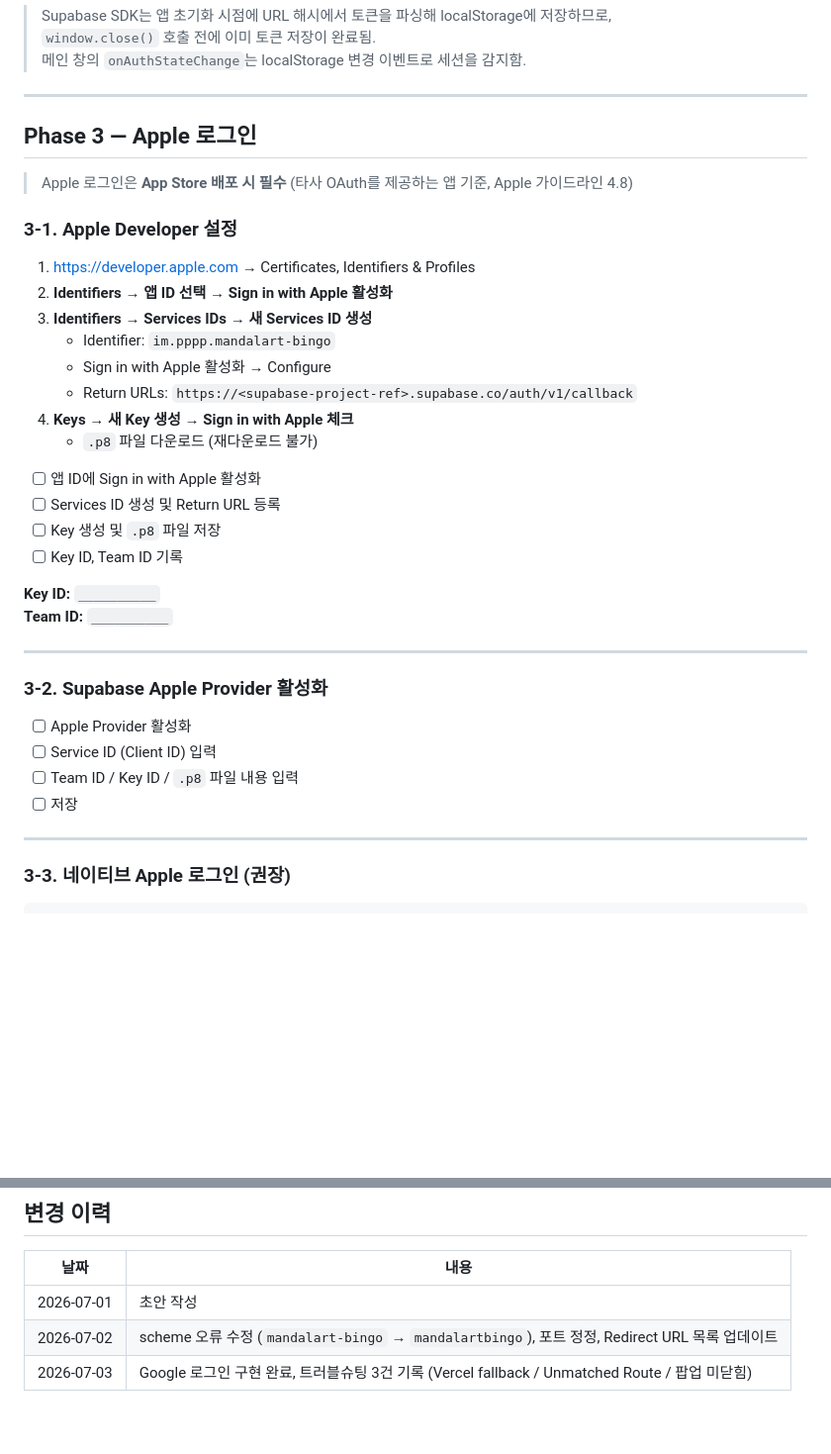
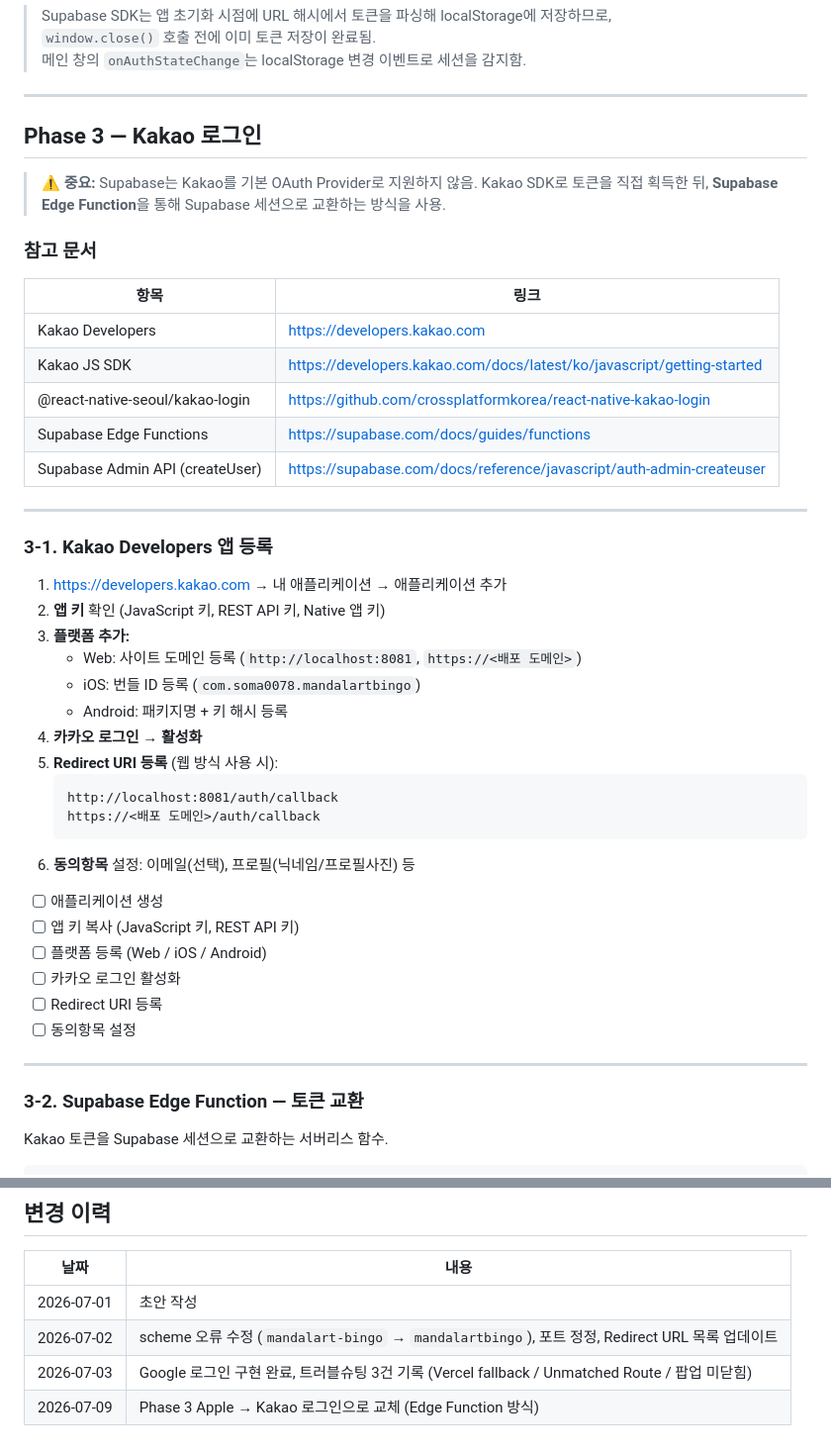
Before and after one commit to soma0078/mandalart-bingo, a Markdown page: docs/oauth-guide.md, 2 parts joined by grey strips. Shown at 99% size. Drawn GitHub-style; blank space fills up the shorter version.

Commit message:
docs(oauth): Phase 3 Apple → Kakao 로그인 가이드로 교체

````diff
--- a/docs/oauth-guide.md
+++ b/docs/oauth-guide.md
@@ -307,40 +307,50 @@ if (window.opener && window.opener !== window) {
 
 ---
 
-## Phase 3 — Apple 로그인
+## Phase 3 — Kakao 로그인
 
-> Apple 로그인은 **App Store 배포 시 필수** (타사 OAuth를 제공하는 앱 기준, Apple 가이드라인 4.8)
+> **⚠️ 중요:** Supabase는 Kakao를 기본 OAuth Provider로 지원하지 않음.
+> Kakao SDK로 토큰을 직접 획득한 뒤, **Supabase Edge Function**을 통해 Supabase 세션으로 교환하는 방식을 사용.
 
-### 3-1. Apple Developer 설정
+### 참고 문서
 
-1. https://developer.apple.com → Certificates, Identifiers & Profiles
-2. **Identifiers → 앱 ID 선택 → Sign in with Apple 활성화**
-3. **Identifiers → Services IDs → 새 Services ID 생성**
-   - Identifier: `im.pppp.mandalart-bingo`
-   - Sign in with Apple 활성화 → Configure
-   - Return URLs: `https://<supabase-project-ref>.supabase.co/auth/v1/callback`
-4. **Keys → 새 Key 생성 → Sign in with Apple 체크**
-   - `.p8` 파일 다운로드 (재다운로드 불가)
-
-- [ ] 앱 ID에 Sign in with Apple 활성화
-- [ ] Services ID 생성 및 Return URL 등록
-- [ ] Key 생성 및 `.p8` 파일 저장
-- [ ] Key ID, Team ID 기록
-
-**Key ID:** `__________`
-**Team ID:** `__________`
+| 항목 | 링크 |
+| --- | --- |
+| Kakao Developers | https://developers.kakao.com |
+| Kakao JS SDK | https://developers.kakao.com/docs/latest/ko/javascript/getting-started |
+| @react-native-seoul/kakao-login | https://github.com/crossplatformkorea/react-native-kakao-login |
+| Supabase Edge Functions | https://supabase.com/docs/guides/functions |
+| Supabase Admin API (createUser) | https://supabase.com/docs/reference/javascript/auth-admin-createuser |
 
 ---
 
-### 3-2. Supabase Apple Provider 활성화
+### 3-1. Kakao Developers 앱 등록
 
-- [ ] Apple Provider 활성화
-- [ ] Service ID (Client ID) 입력
-- [ ] Team ID / Key ID / `.p8` 파일 내용 입력
-- [ ] 저장
+1. https://developers.kakao.com → 내 애플리케이션 → 애플리케이션 추가
+2. **앱 키** 확인 (JavaScript 키, REST API 키, Native 앱 키)
+3. **플랫폼 추가:**
+   - Web: 사이트 도메인 등록 (`http://localhost:8081`, `https://<배포 도메인>`)
+   - iOS: 번들 ID 등록 (`com.soma0078.mandalartbingo`)
+   - Android: 패키지명 + 키 해시 등록
+4. **카카오 로그인 → 활성화**
+5. **Redirect URI 등록** (웹 방식 사용 시):
+   ```
+   http://localhost:8081/auth/callback
+   https://<배포 도메인>/auth/callback
+   ```
+6. **동의항목** 설정: 이메일(선택), 프로필(닉네임/프로필사진) 등
+
+- [ ] 애플리케이션 생성
+- [ ] 앱 키 복사 (JavaScript 키, REST API 키)
+- [ ] 플랫폼 등록 (Web / iOS / Android)
+- [ ] 카카오 로그인 활성화
+- [ ] Redirect URI 등록
+- [ ] 동의항목 설정
 
 ---
 
-### 3-3. 네이티브 Apple 로그인 (권장)
+### 3-2. Supabase Edge Function — 토큰 교환
+
+Kakao 토큰을 Supabase 세션으로 교환하는 서버리스 함수.
 
 ```bash
@@ -391,3 +557,4 @@ await supabase.auth.signInWithIdToken({
 | 2026-07-01 | 초안 작성 |
 | 2026-07-02 | scheme 오류 수정 (`mandalart-bingo` → `mandalartbingo`), 포트 정정, Redirect URL 목록 업데이트 |
 | 2026-07-03 | Google 로그인 구현 완료, 트러블슈팅 3건 기록 (Vercel fallback / Unmatched Route / 팝업 미닫힘) |
+| 2026-07-09 | Phase 3 Apple → Kakao 로그인으로 교체 (Edge Function 방식) |
````
Also changed, not shown: other parts of docs/oauth-guide.md (+171 -15 lines).
